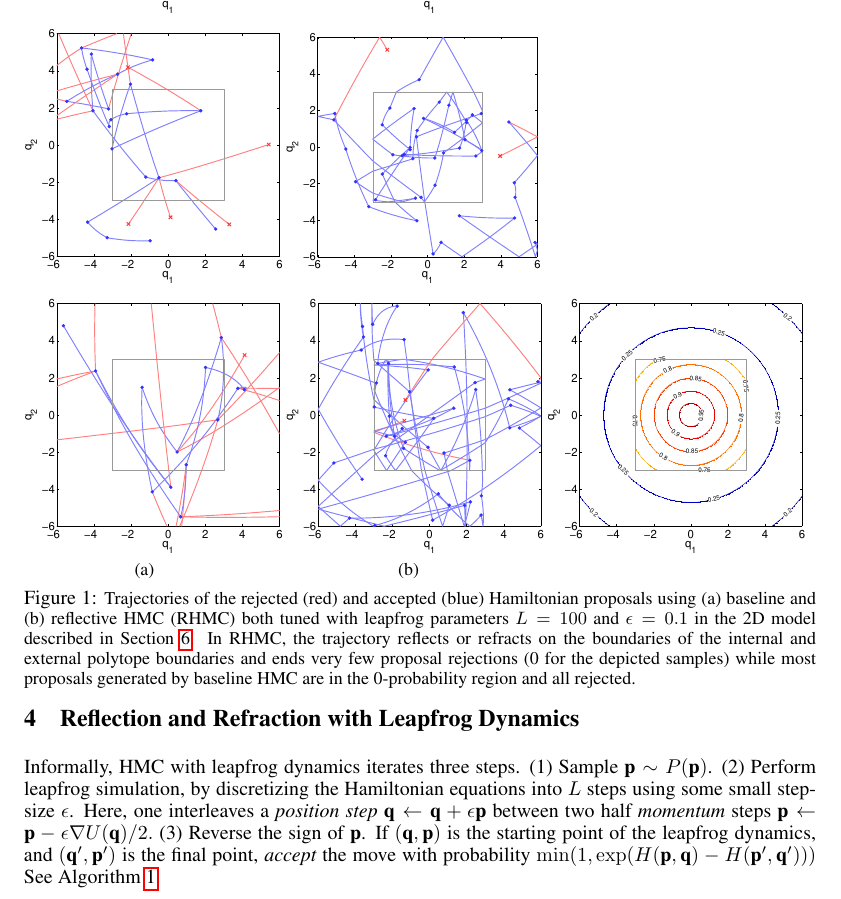
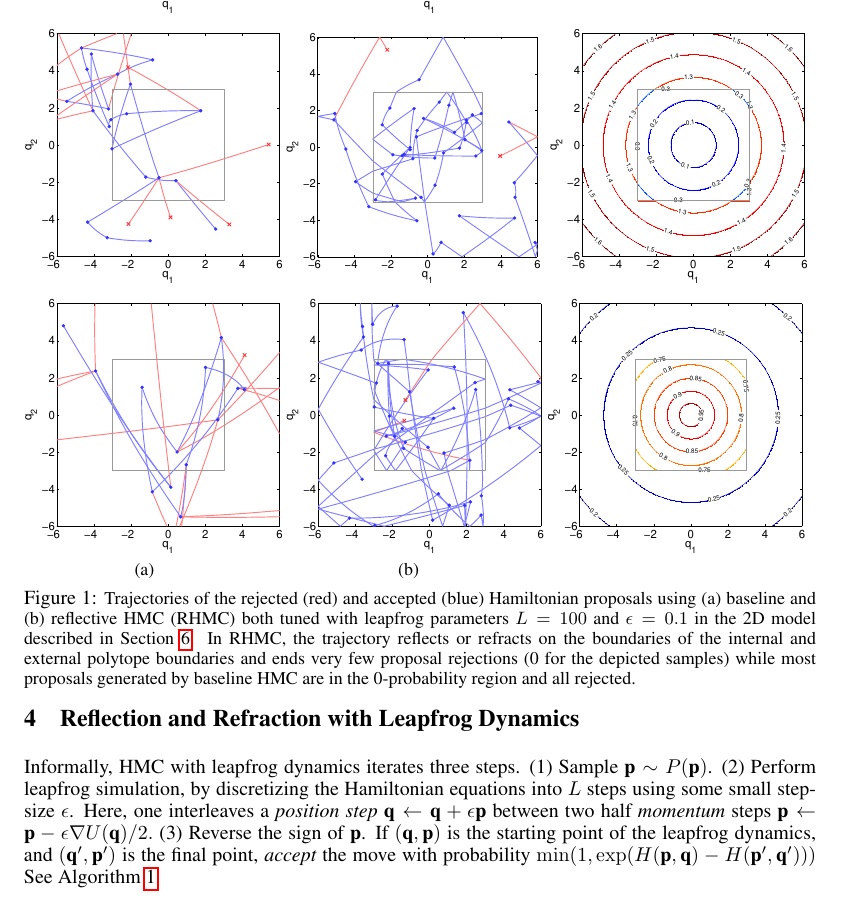
Before and after one commit to hadi-afshar/git_reflection, a LaTeX paper (git30_reflectiveHMC/nips15_2/reflectiveHMC2.tex): part of page 3 of 9, cut so that both start at the same text. Compiled offline with pdfLaTeX.

Commit message:
add energy plot

```diff
--- a/git30_reflectiveHMC/nips15_2/reflectiveHMC2.tex
+++ b/git30_reflectiveHMC/nips15_2/reflectiveHMC2.tex
@@ -173,7 +173,8 @@ for some period of time $\epsilon$, and (3) reversing the final value $\bvec{p}$
 \includegraphics[trim={3.2cm 6cm 3.2cm 9cm},clip,width=0.33\textwidth]{../plots3/BaselineHMC_l10_eps0_5_log_scatter2D.pdf}
 &\includegraphics[trim={3.2cm 6cm 3.2cm 9cm},clip,width=0.33\textwidth]{../plots3/ReflectiveHMC_l10_eps0_5_log_scatter2D.pdf} \\
 \includegraphics[trim={3.2cm 6cm 3.2cm 9cm},clip,width=0.33\textwidth]{../plots3/BaselineHMC_l25_eps0_1_log_scatter2D.pdf}
-&\includegraphics[trim={3.2cm 6cm 3cm 9cm},clip,width=0.33\textwidth]{../plots3/ReflectiveHMC_l25_eps0_1_log_scatter2D.pdf} \\
+&\includegraphics[trim={3.2cm 6cm 3cm 9cm},clip,width=0.33\textwidth]{../plots3/ReflectiveHMC_l25_eps0_1_log_scatter2D.pdf}
+&\includegraphics[trim={3.2cm 6cm 3.2cm 9cm},clip,width=0.33\textwidth]{../plots3/energy_contour.pdf}  \\
   \includegraphics[trim={3.2cm 6cm 3.2cm 9cm},clip,width=0.33\textwidth]{../plots3/BaselineHMC_l25_eps0_2_log_scatter2D.pdf}
 &\includegraphics[trim={3.2cm 6cm 3.2cm 9cm},clip,width=0.33\textwidth]{../plots3/ReflectiveHMC_l25_eps0_2_log_scatter2D.pdf}
 &\includegraphics[trim={3.2cm 6cm 3.2cm 9cm},clip,width=0.33\textwidth]{../plots3/dist_contour.pdf}
```
Also changed, not shown: git30_reflectiveHMC/nips15_2/reflectiveHMC2.pdf, git30_reflectiveHMC/plots3/energy_contour.pdf (added), 4 other files.
